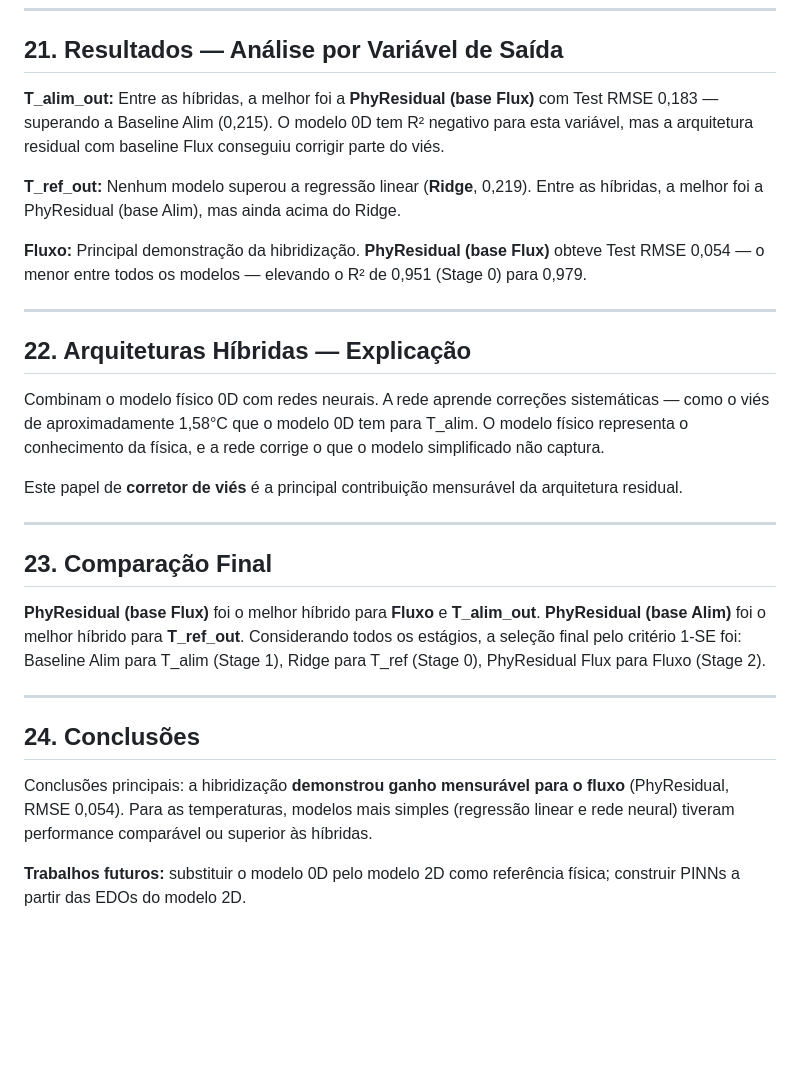
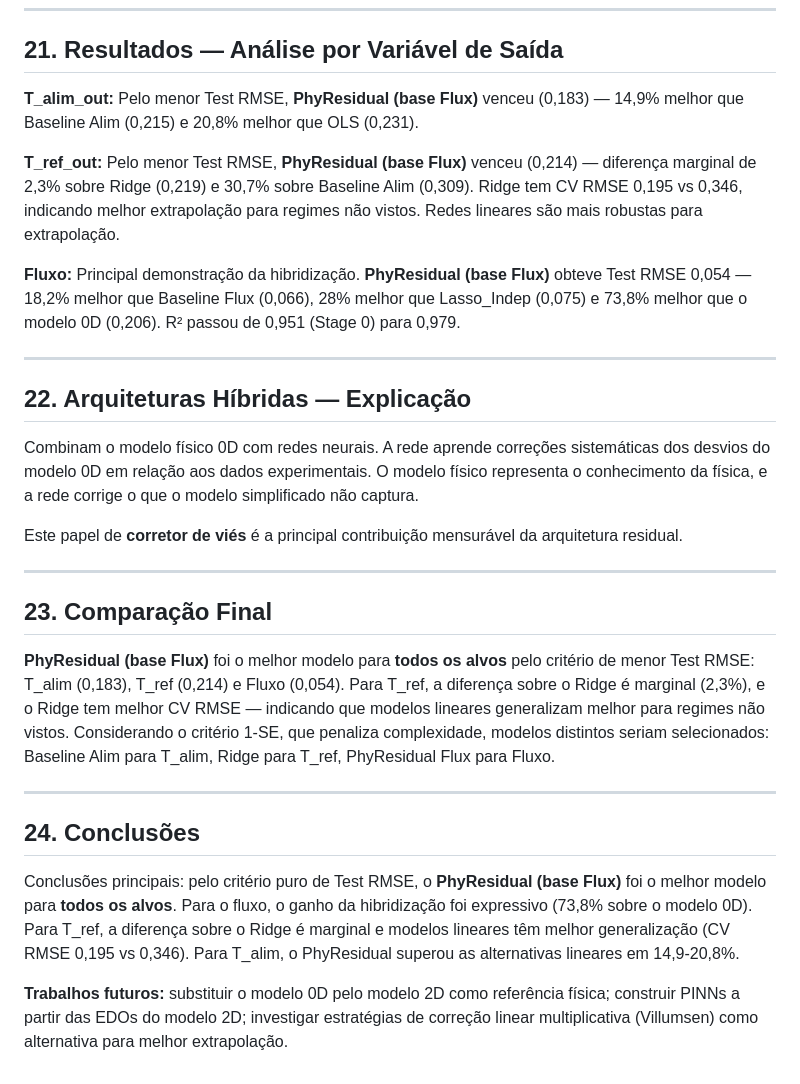
Before and after one commit to frotaluiza/Slides-TCC-, a Markdown page: roteiro_consolidado.md, the part around one of its changes. Rendered like a GitHub page; blank space fills up the shorter version.

```diff
--- a/roteiro_consolidado.md
+++ b/roteiro_consolidado.md
@@ -196,17 +215,17 @@ Não foram melhores para nenhum target. Restaram: regressão linear, rede neural
 
 ## 21. Resultados — Análise por Variável de Saída
 
-**T_alim_out:** Entre as híbridas, a melhor foi a **PhyResidual (base Flux)** com Test RMSE 0,183 — superando a Baseline Alim (0,215). O modelo 0D tem R² negativo para esta variável, mas a arquitetura residual com baseline Flux conseguiu corrigir parte do viés.
+**T_alim_out:** Pelo menor Test RMSE, **PhyResidual (base Flux)** venceu (0,183) — 14,9% melhor que Baseline Alim (0,215) e 20,8% melhor que OLS (0,231).
 
-**T_ref_out:** Nenhum modelo superou a regressão linear (**Ridge**, 0,219). Entre as híbridas, a melhor foi a PhyResidual (base Alim), mas ainda acima do Ridge.
+**T_ref_out:** Pelo menor Test RMSE, **PhyResidual (base Flux)** venceu (0,214) — diferença marginal de 2,3% sobre Ridge (0,219) e 30,7% sobre Baseline Alim (0,309). Ridge tem CV RMSE 0,195 vs 0,346, indicando melhor extrapolação para regimes não vistos. Redes lineares são mais robustas para extrapolação.
 
-**Fluxo:** Principal demonstração da hibridização. **PhyResidual (base Flux)** obteve Test RMSE 0,054 — o menor entre todos os modelos — elevando o R² de 0,951 (Stage 0) para 0,979.
+**Fluxo:** Principal demonstração da hibridização. **PhyResidual (base Flux)** obteve Test RMSE 0,054 — 18,2% melhor que Baseline Flux (0,066), 28% melhor que Lasso_Indep (0,075) e 73,8% melhor que o modelo 0D (0,206). R² passou de 0,951 (Stage 0) para 0,979.
 
 ---
 
 ## 22. Arquiteturas Híbridas — Explicação
 
-Combinam o modelo físico 0D com redes neurais. A rede aprende correções sistemáticas — como o viés de aproximadamente 1,58°C que o modelo 0D tem para T_alim. O modelo físico representa o conhecimento da física, e a rede corrige o que o modelo simplificado não captura.
+Combinam o modelo físico 0D com redes neurais. A rede aprende correções sistemáticas dos desvios do modelo 0D em relação aos dados experimentais. O modelo físico representa o conhecimento da física, e a rede corrige o que o modelo simplificado não captura.
 
 Este papel de **corretor de viés** é a principal contribuição mensurável da arquitetura residual.
 
@@ -214,12 +233,12 @@ Este papel de **corretor de viés** é a principal contribuição mensurável da
 
 ## 23. Comparação Final
 
-**PhyResidual (base Flux)** foi o melhor híbrido para **Fluxo** e **T_alim_out**. **PhyResidual (base Alim)** foi o melhor híbrido para **T_ref_out**. Considerando todos os estágios, a seleção final pelo critério 1-SE foi: Baseline Alim para T_alim (Stage 1), Ridge para T_ref (Stage 0), PhyResidual Flux para Fluxo (Stage 2).
+**PhyResidual (base Flux)** foi o melhor modelo para **todos os alvos** pelo critério de menor Test RMSE: T_alim (0,183), T_ref (0,214) e Fluxo (0,054). Para T_ref, a diferença sobre o Ridge é marginal (2,3%), e o Ridge tem melhor CV RMSE — indicando que modelos lineares generalizam melhor para regimes não vistos. Considerando o critério 1-SE, que penaliza complexidade, modelos distintos seriam selecionados: Baseline Alim para T_alim, Ridge para T_ref, PhyResidual Flux para Fluxo.
 
 ---
 
 ## 24. Conclusões
 
-Conclusões principais: a hibridização **demonstrou ganho mensurável para o fluxo** (PhyResidual, RMSE 0,054). Para as temperaturas, modelos mais simples (regressão linear e rede neural) tiveram performance comparável ou superior às híbridas.
+Conclusões principais: pelo critério puro de Test RMSE, o **PhyResidual (base Flux)** foi o melhor modelo para **todos os alvos**. Para o fluxo, o ganho da hibridização foi expressivo (73,8% sobre o modelo 0D). Para T_ref, a diferença sobre o Ridge é marginal e modelos lineares têm melhor generalização (CV RMSE 0,195 vs 0,346). Para T_alim, o PhyResidual superou as alternativas lineares em 14,9-20,8%.
 
-**Trabalhos futuros:** substituir o modelo 0D pelo modelo 2D como referência física; construir PINNs a partir das EDOs do modelo 2D.
+**Trabalhos futuros:** substituir o modelo 0D pelo modelo 2D como referência física; construir PINNs a partir das EDOs do modelo 2D; investigar estratégias de correção linear multiplicativa (Villumsen) como alternativa para melhor extrapolação.
```
Also changed, not shown: other parts of roteiro_consolidado.md (+20 -1 lines).
